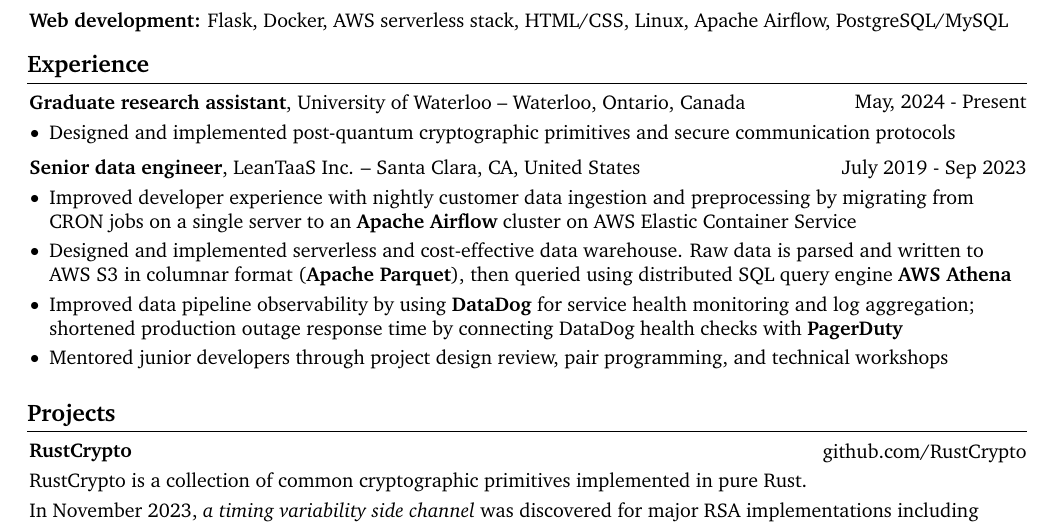
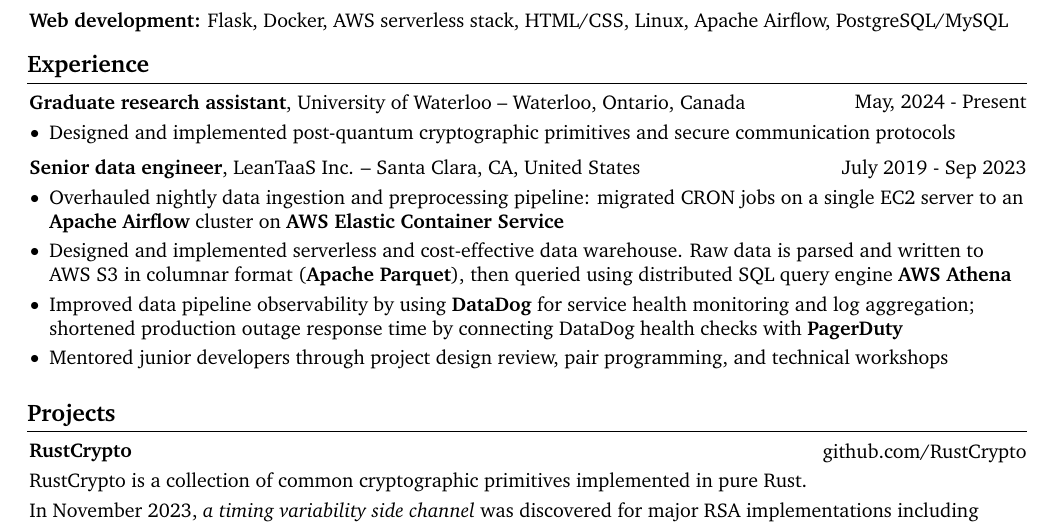
Before and after one commit to xuganyu96/xuganyu96.github.io, a LaTeX CV (docs/assets/resume/main.tex): part of the page, cut so that both start at the same text. Compiled offline with pdfLaTeX.

Commit message:
nicer experience wording

```diff
--- a/docs/assets/resume/main.tex
+++ b/docs/assets/resume/main.tex
@@ -252,7 +252,7 @@
         \vspace{0.10 cm}
         \begin{onecolentry}
             \begin{highlights}
-                \item Improved developer experience with nightly customer data ingestion and preprocessing by migrating from CRON jobs on a single server to an \textbf{Apache Airflow} cluster on AWS Elastic Container Service
+                \item Overhauled nightly data ingestion and preprocessing pipeline: migrated CRON jobs on a single EC2 server to an \textbf{Apache Airflow} cluster on \textbf{AWS Elastic Container Service}
                 \item Designed and implemented serverless and cost-effective data warehouse. Raw data is parsed and written to AWS S3 in columnar format (\textbf{Apache Parquet}), then queried using distributed SQL query engine \textbf{AWS Athena}
                 \item Improved data pipeline observability by using \textbf{DataDog} for service health monitoring and log aggregation; shortened production outage response time by connecting DataDog health checks with \textbf{PagerDuty}
                 % \item Implemented data analytics that helped hospital admins identify inefficiency in elective surgery scheduling
```
Also changed, not shown: docs/assets/resume/main.pdf.
